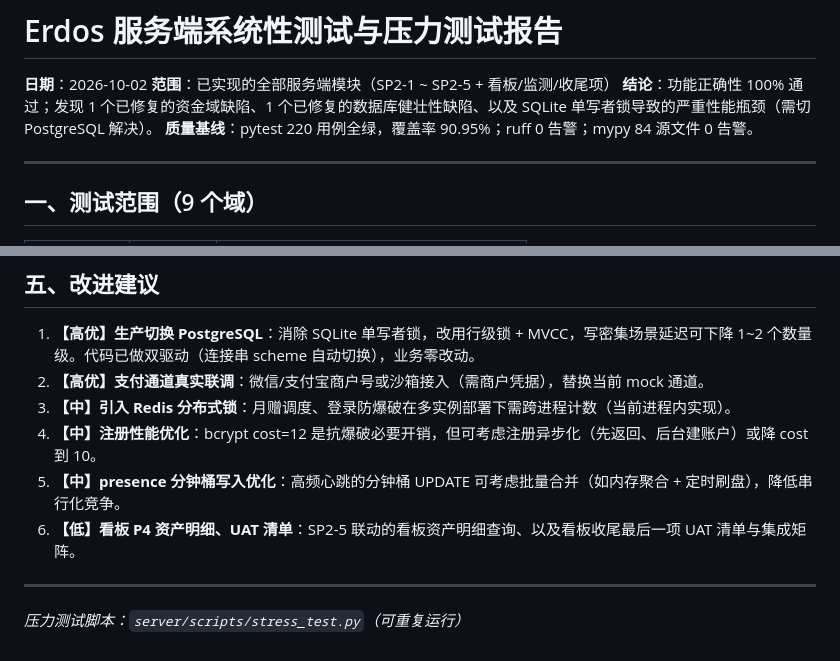
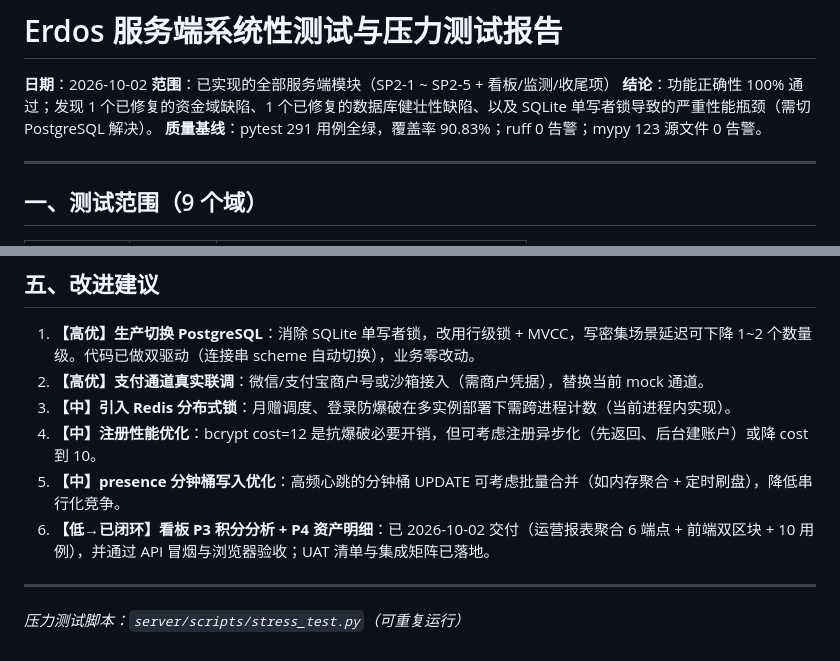
Before and after one commit to zqy-1129/Erdos, a Markdown page: reports/测试报告_2026-10-02.md, 2 parts joined by grey strips. Drawn GitHub-style.

```diff
--- a/reports/测试报告_2026-10-02.md
+++ b/reports/测试报告_2026-10-02.md
@@ -3,7 +3,7 @@
 **日期**：2026-10-02
 **范围**：已实现的全部服务端模块（SP2-1 ~ SP2-5 + 看板/监测/收尾项）
 **结论**：功能正确性 100% 通过；发现 1 个已修复的资金域缺陷、1 个已修复的数据库健壮性缺陷、以及 SQLite 单写者锁导致的严重性能瓶颈（需切 PostgreSQL 解决）。
-**质量基线**：pytest 220 用例全绿，覆盖率 90.95%；ruff 0 告警；mypy 84 源文件 0 告警。
+**质量基线**：pytest 291 用例全绿，覆盖率 90.83%；ruff 0 告警；mypy 123 源文件 0 告警。
 
 ---
 
@@ -71,7 +71,7 @@
 3. **【中】引入 Redis 分布式锁**：月赠调度、登录防爆破在多实例部署下需跨进程计数（当前进程内实现）。
 4. **【中】注册性能优化**：bcrypt cost=12 是抗爆破必要开销，但可考虑注册异步化（先返回、后台建账户）或降 cost 到 10。
 5. **【中】presence 分钟桶写入优化**：高频心跳的分钟桶 UPDATE 可考虑批量合并（如内存聚合 + 定时刷盘），降低串行化竞争。
-6. **【低】看板 P4 资产明细、UAT 清单**：SP2-5 联动的看板资产明细查询、以及看板收尾最后一项 UAT 清单与集成矩阵。
+6. **【低→已闭环】看板 P3 积分分析 + P4 资产明细**：已 2026-10-02 交付（运营报表聚合 6 端点 + 前端双区块 + 10 用例），并通过 API 冒烟与浏览器验收；UAT 清单与集成矩阵已落地。
 
 ---
 
```
Also changed, not shown: reports/UAT清单与集成矩阵_2026-10-02.md (+5 -0 lines).
